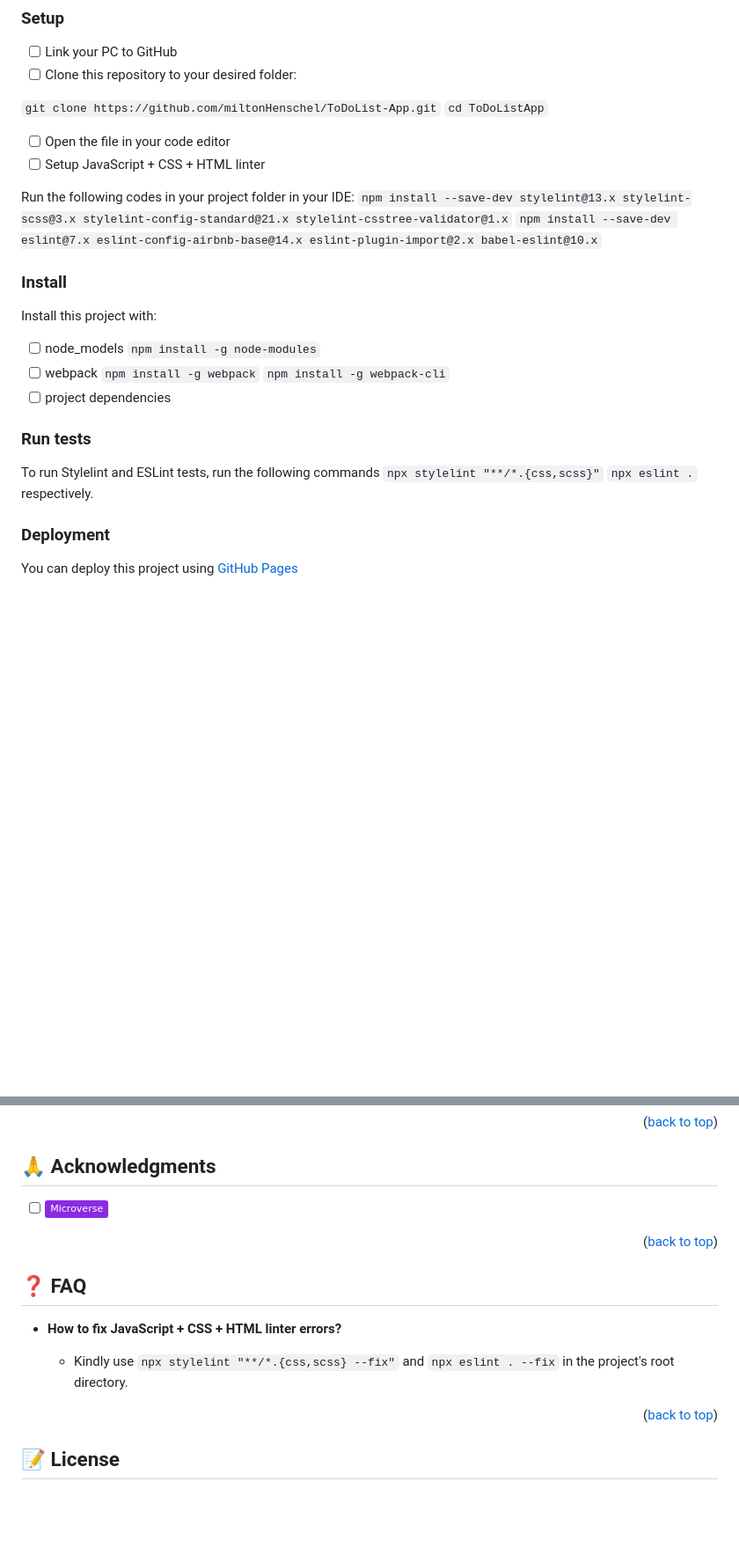
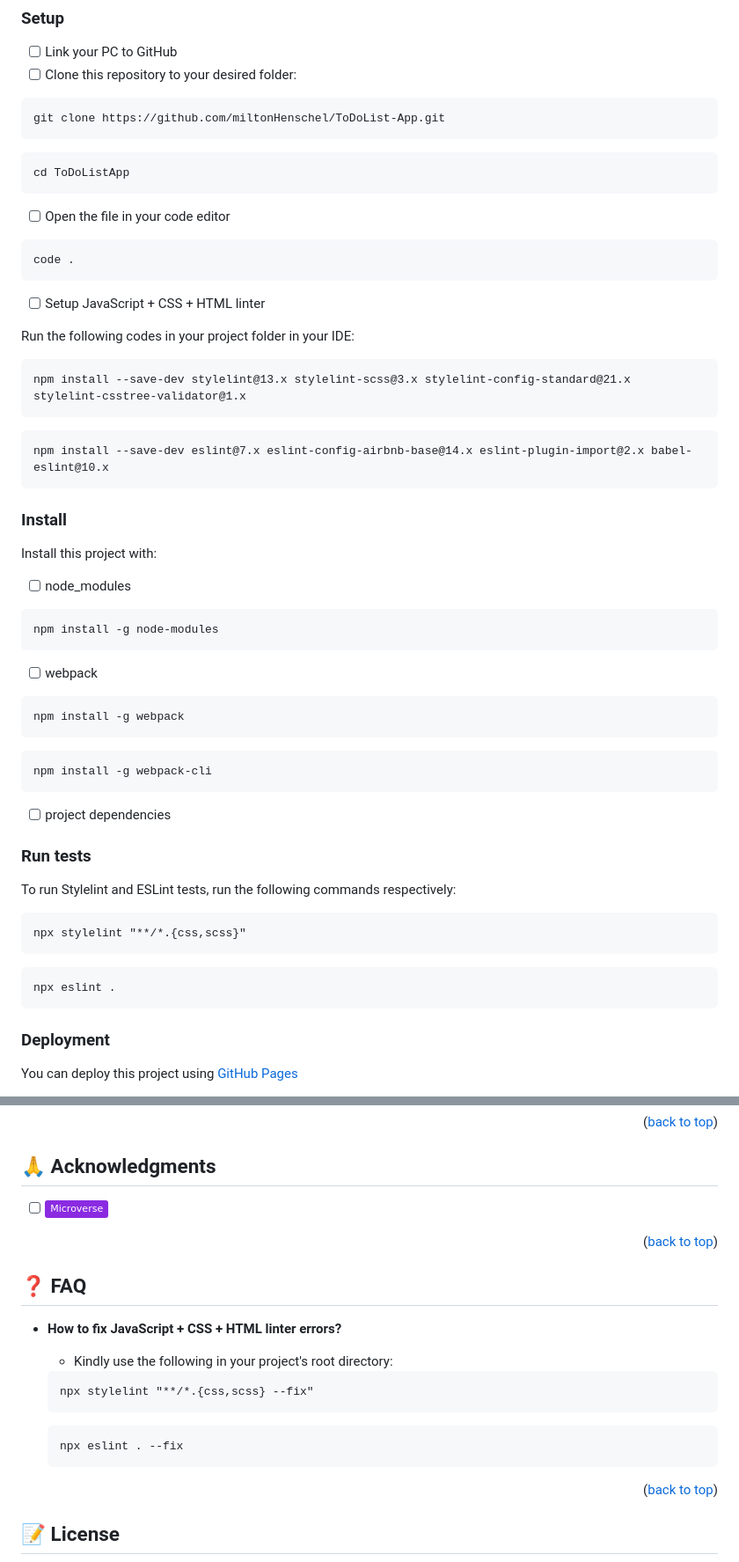
Before and after one commit to miltonHenschel/ToDoList-App, a Markdown page: README.md, 2 parts joined by grey strips. Shown at 88% size. Rendered like a GitHub page; badges without logos; blank space fills up the shorter version.

````diff
--- a/README.md
+++ b/README.md
@@ -117,20 +115,42 @@ In order to run this project you need:
 - [ ] Link your PC to GitHub
 - [ ] Clone this repository to your desired folder:
 
-`git clone https://github.com/miltonHenschel/ToDoList-App.git`
-`cd ToDoListApp`
+```
+git clone https://github.com/miltonHenschel/ToDoList-App.git
+```
+```
+cd ToDoListApp
+```
 
 - [ ] Open the file in your code editor
+```
+code .
+```
 - [ ] Setup JavaScript + CSS + HTML linter
 
-Run the following codes in your project folder in your IDE: `npm install --save-dev stylelint@13.x stylelint-scss@3.x stylelint-config-standard@21.x stylelint-csstree-validator@1.x` `npm install --save-dev eslint@7.x eslint-config-airbnb-base@14.x eslint-plugin-import@2.x babel-eslint@10.x`
+Run the following codes in your project folder in your IDE:
+```
+npm install --save-dev stylelint@13.x stylelint-scss@3.x stylelint-config-standard@21.x stylelint-csstree-validator@1.x
+```
+```
+npm install --save-dev eslint@7.x eslint-config-airbnb-base@14.x eslint-plugin-import@2.x babel-eslint@10.x
+```
 
 ### Install
 
 Install this project with:
 
-- [ ] node_models `npm install -g node-modules`
-- [ ] webpack `npm install -g webpack` `npm install -g webpack-cli`
+- [ ] node_modules
+```
+npm install -g node-modules
+```
+- [ ] webpack
+```
+npm install -g webpack
+```
+```
+npm install -g webpack-cli
+```
 - [ ] project dependencies
 
 <!--
@@ -156,7 +176,13 @@ Example command:
 
 ### Run tests <a name="run-tests"></a>
 
-To run Stylelint and ESLint tests, run the following commands `npx stylelint "**/*.{css,scss}"` `npx eslint .` respectively.
+To run Stylelint and ESLint tests, run the following commands respectively:
+```
+npx stylelint "**/*.{css,scss}"
+```
+```
+npx eslint .
+```
 
 ### Deployment <a name="deployment"></a>
 
@@ -233,7 +259,13 @@ Give a ⭐️ if you like this project!
 
 - **How to fix JavaScript + CSS + HTML linter errors?**
 
-  - Kindly use `npx stylelint "**/*.{css,scss} --fix"` and `npx eslint . --fix` in the project's root directory.
+  - Kindly use the following in your project's root directory:
+  ```
+  npx stylelint "**/*.{css,scss} --fix"
+  ```
+  ```
+  npx eslint . --fix
+  ```
 
 <p align="right">(<a href="#readme-top">back to top</a>)</p>
 
````
Also changed, not shown: other parts of README.md (+1 -3 lines).
